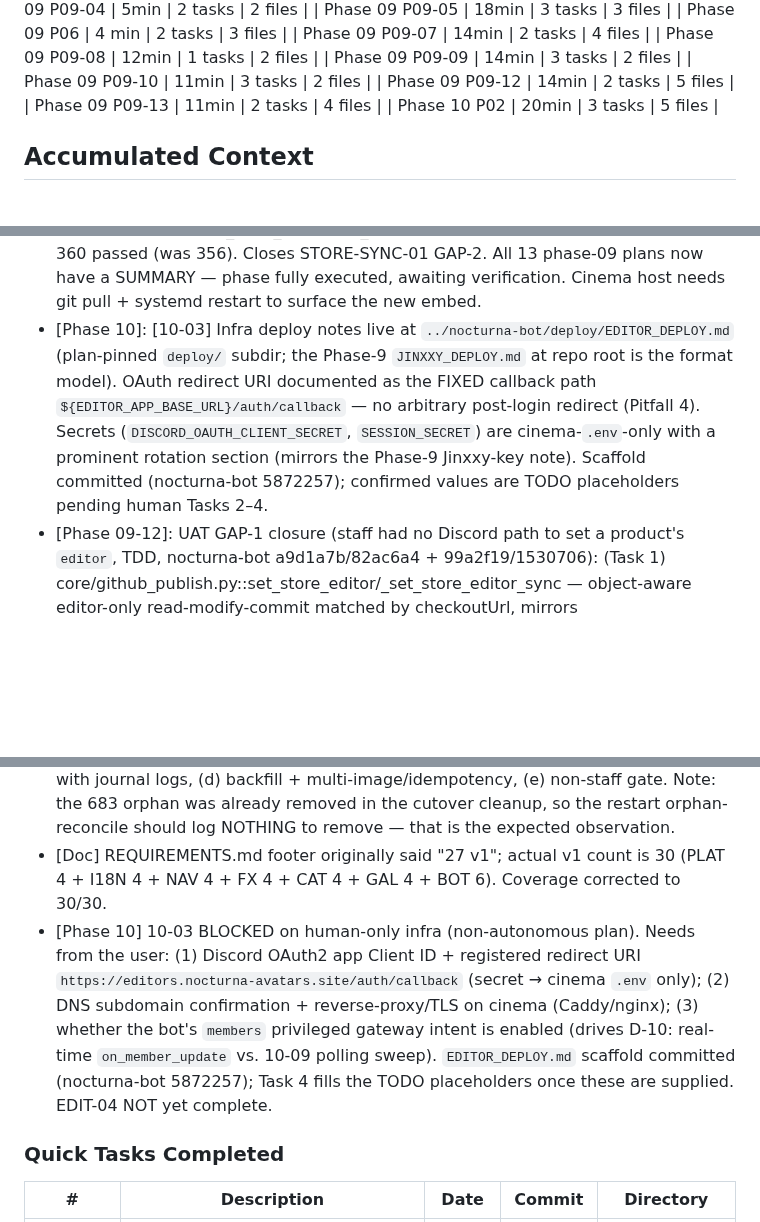
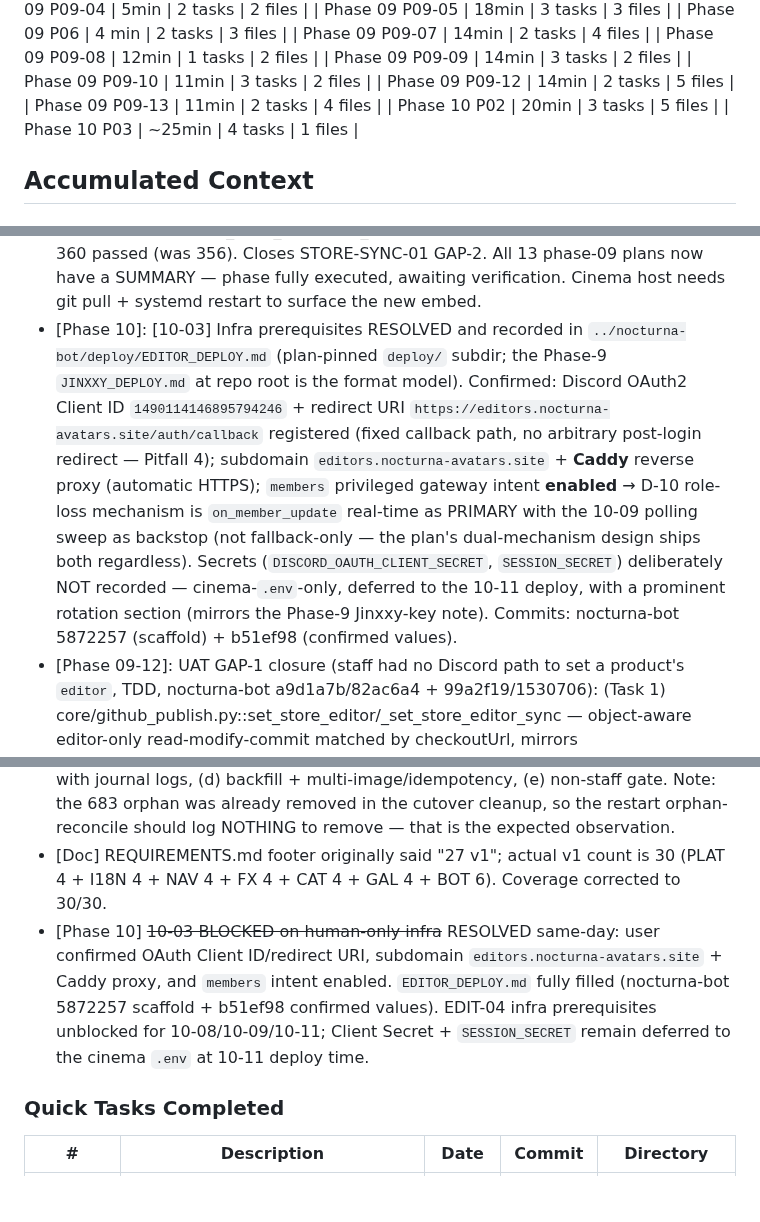
Before and after one commit to Shangrii/Nocturna-Avatars, a Markdown page: .planning/STATE.md, 3 parts joined by grey strips. Rendered like a GitHub page; blank space fills up the shorter version.

```diff
--- a/.planning/STATE.md
+++ b/.planning/STATE.md
@@ -95,6 +95,7 @@ Progress: [█████████░] 88%
 | Phase 09 P09-12 | 14min | 2 tasks | 5 files |
 | Phase 09 P09-13 | 11min | 2 tasks | 4 files |
 | Phase 10 P02 | 20min | 3 tasks | 5 files |
+| Phase 10 P03 | ~25min | 4 tasks | 1 files |
 
 ## Accumulated Context
 
@@ -182,7 +183,7 @@ Recent decisions affecting current work:
 - [Phase 09-10]: Cog error-handling gap closure (WR-07/08/09): /tienda medios optimize wrapped in broad try/except (PIL bomb/non-image), /tienda sync guard broadened to except Exception (map_product KeyError/TypeError), _announce channel.send wrapped in except discord.HTTPException — every command failure now hits the D-05 ephemeral/log-only path. 337 bot tests pass (+6).
 - [Phase 09-11]: Gap closure (CR-01 / 09-VERIFICATION truth #5 BLOCKER, TDD, nocturna-bot 901d902 test -> cf91348 fix): cogs/jinxxy.py::_run_sync tail reordered into (5) gated github_publish.sync_store commit FIRST, (6) unconditional db.upsert_store_snapshot loop SECOND, (7) gated db.delete_store_snapshot removals THIRD. Previously the WR-03 unconditional upsert ran BEFORE the commit, so a GitHubPublishError advanced the durable snapshot past a store.json that was never written — next cycle's three_way_merge read live_v==snap_v and permanently masked the un-committed price/name/category/nsfw/date change as "Jinxxy unchanged, staff edit wins." Now a raise skips the advance so the change is re-detected + retried next cycle (STORE-SYNC-01: transient GitHub failures go to logs only, never silent loss). WR-03 unconditional advance + removal-safety (T-09-11-03, removal gated + post-commit) both preserved. +1 regression test; full bot suite 338 passed (was 337). Closes the sole remaining Phase-9 blocker.
 - [Phase 09-13]: UAT GAP-2 closure (public announce embed was generic Spanish, but the channel is public + audience now English, TDD-adjacent, nocturna-bot ba31f71 feat + 4aebadb feat): (Task 1) config.py + .env.example gained WEBSITE_BASE_URL (default https://nocturna-avatars.site — site origin, base for absolute thumbnail URLs) and JINXXY_STORE_URL (default https://nocturna-avatars.site/en/store — the EN store route, audience is now English). (Task 2) cogs/jinxxy.py::_build_announce_embed rewritten English/engaging/visual — OVERRIDES D-05 Spanish-first for STORE announcements ONLY: English title "New on the Nocturna store" + engaging description, store-page link as embed.url AND a "Store" field link to JINXXY_STORE_URL, English buckets (🆕 New/✏️ Updated/🗑️ Removed) each product rendered [name](checkoutUrl) https-guarded via store_sync.is_https_url (T-09-27) with []() stripped from the label (T-09-28), best-effort thumbnail from images[0] site-relative path composed against WEBSITE_BASE_URL (T-09-27) omitted when no product has images; English-first name (en→es→key); brand red 0xC0192C + UTC timestamp kept. _announce D-05 error path + D-06 no-change guard UNCHANGED (git diff touches only _build_announce_embed). +4 net announce tests; full bot suite 360 passed (was 356). Closes STORE-SYNC-01 GAP-2. All 13 phase-09 plans now have a SUMMARY — phase fully executed, awaiting verification. Cinema host needs git pull + systemd restart to surface the new embed.
-- [Phase 10]: [10-03] Infra deploy notes live at `../nocturna-bot/deploy/EDITOR_DEPLOY.md` (plan-pinned `deploy/` subdir; the Phase-9 `JINXXY_DEPLOY.md` at repo root is the format model). OAuth redirect URI documented as the FIXED callback path `${EDITOR_APP_BASE_URL}/auth/callback` — no arbitrary post-login redirect (Pitfall 4). Secrets (`DISCORD_OAUTH_CLIENT_SECRET`, `SESSION_SECRET`) are cinema-`.env`-only with a prominent rotation section (mirrors the Phase-9 Jinxxy-key note). Scaffold committed (nocturna-bot 5872257); confirmed values are TODO placeholders pending human Tasks 2–4.
+- [Phase 10]: [10-03] Infra prerequisites RESOLVED and recorded in `../nocturna-bot/deploy/EDITOR_DEPLOY.md` (plan-pinned `deploy/` subdir; the Phase-9 `JINXXY_DEPLOY.md` at repo root is the format model). Confirmed: Discord OAuth2 Client ID `1490114146895794246` + redirect URI `https://editors.nocturna-avatars.site/auth/callback` registered (fixed callback path, no arbitrary post-login redirect — Pitfall 4); subdomain `editors.nocturna-avatars.site` + **Caddy** reverse proxy (automatic HTTPS); `members` privileged gateway intent **enabled** → D-10 role-loss mechanism is `on_member_update` real-time as PRIMARY with the 10-09 polling sweep as backstop (not fallback-only — the plan's dual-mechanism design ships both regardless). Secrets (`DISCORD_OAUTH_CLIENT_SECRET`, `SESSION_SECRET`) deliberately NOT recorded — cinema-`.env`-only, deferred to the 10-11 deploy, with a prominent rotation section (mirrors the Phase-9 Jinxxy-key note). Commits: nocturna-bot 5872257 (scaffold) + b51ef98 (confirmed values).
 - [Phase 09-12]: UAT GAP-1 closure (staff had no Discord path to set a product's `editor`, TDD, nocturna-bot a9d1a7b/82ac6a4 + 99a2f19/1530706): (Task 1) core/github_publish.py::set_store_editor/_set_store_editor_sync — object-aware editor-only read-modify-commit matched by checkoutUrl, mirrors _attach_store_media_sync MINUS the image-blob tree; preserves _comment + every other product/field byte-for-byte, raises GitHubPublishError on no match, no-ops (no commit/ref PATCH) when editor unchanged (T-09-24). Commit message is the FIXED `store: set editor for {checkout_url}` template — raw editor text NEVER interpolated (T-09-22). (Task 2) cogs/jinxxy.py::/tienda editar — staff gate FIRST (T-09-20) → validate BEFORE defer (strip, reject empty-after-strip / >100 chars / control-or-newline via `[\x00-\x1f\x7f]`, T-09-21) → set_store_editor commit → GitHubPublishError log-only + single ephemeral reply (D-05/T-09-23); @editar.autocomplete('producto') reuses _producto_choices ([] for non-staff). core/store_sync.py UNCHANGED — editor already staff-owned (absent from SYNC_OWNED) + grafted by sync_store's _GRAFT_KEYS (09-07); a merge regression pins editor survives a Jinxxy price change. +18 tests; full bot suite 356 passed (was 338). Closes STORE-SYNC-02 for editor. Cinema host needs git pull + systemd restart to surface /tienda editar.
 - [Phase 10]: [10-02] Package legitimacy checkpoint approved for fastapi==0.139.0, uvicorn[standard]==0.51.0, authlib==1.7.2, python-multipart==0.0.32, jinja2==3.1.6, httpx==0.28.1 (starlette/itsdangerous left transitive per FastAPI resolution)
 - [Phase 10]: [10-02] editors_model.py splits URL validation into is_https_url (strict, for user-typed link URLs, D-16) vs is_safe_image_ref (site-relative-path-or-https, for admin-app-written avatar/image/portfolio-extra fields per 10-01's schema) -- both reject javascript:/data:/http:/vbscript: schemes; is_safe_image_ref also rejects .. traversal
@@ -206,7 +207,7 @@ Recent decisions affecting current work:
 - [Cutover] ~~deploy.yml is now workflow_dispatch-ONLY (05-05 incident fix) — must revert at cutover.~~ RESOLVED by the 2026-07-04 beta cutover: deploy.yml auto-deploys again via the gh-pages force-push topology; bot publishes rebuild the live site.
 - [Phase 5] Cinema host still runs pre-Fix-A/B code — user must `git pull` + restart the `nocturna-bot` systemd unit; then remaining UAT: (b) dismiss, (c) delete re-test with journal logs, (d) backfill + multi-image/idempotency, (e) non-staff gate. Note: the 683 orphan was already removed in the cutover cleanup, so the restart orphan-reconcile should log NOTHING to remove — that is the expected observation.
 - [Doc] REQUIREMENTS.md footer originally said "27 v1"; actual v1 count is 30 (PLAT 4 + I18N 4 + NAV 4 + FX 4 + CAT 4 + GAL 4 + BOT 6). Coverage corrected to 30/30.
-- [Phase 10] 10-03 BLOCKED on human-only infra (non-autonomous plan). Needs from the user: (1) Discord OAuth2 app Client ID + registered redirect URI `https://editors.nocturna-avatars.site/auth/callback` (secret → cinema `.env` only); (2) DNS subdomain confirmation + reverse-proxy/TLS on cinema (Caddy/nginx); (3) whether the bot's `members` privileged gateway intent is enabled (drives D-10: real-time `on_member_update` vs. 10-09 polling sweep). `EDITOR_DEPLOY.md` scaffold committed (nocturna-bot 5872257); Task 4 fills the TODO placeholders once these are supplied. EDIT-04 NOT yet complete.
+- [Phase 10] ~~10-03 BLOCKED on human-only infra~~ RESOLVED same-day: user confirmed OAuth Client ID/redirect URI, subdomain `editors.nocturna-avatars.site` + Caddy proxy, and `members` intent enabled. `EDITOR_DEPLOY.md` fully filled (nocturna-bot 5872257 scaffold + b51ef98 confirmed values). EDIT-04 infra prerequisites unblocked for 10-08/10-09/10-11; Client Secret + `SESSION_SECRET` remain deferred to the cinema `.env` at 10-11 deploy time.
 
 ### Quick Tasks Completed
 
```
Also changed, not shown: other parts of .planning/STATE.md (+10 -10 lines), .planning/ROADMAP.md (+1 -1 lines), 1 other file.
